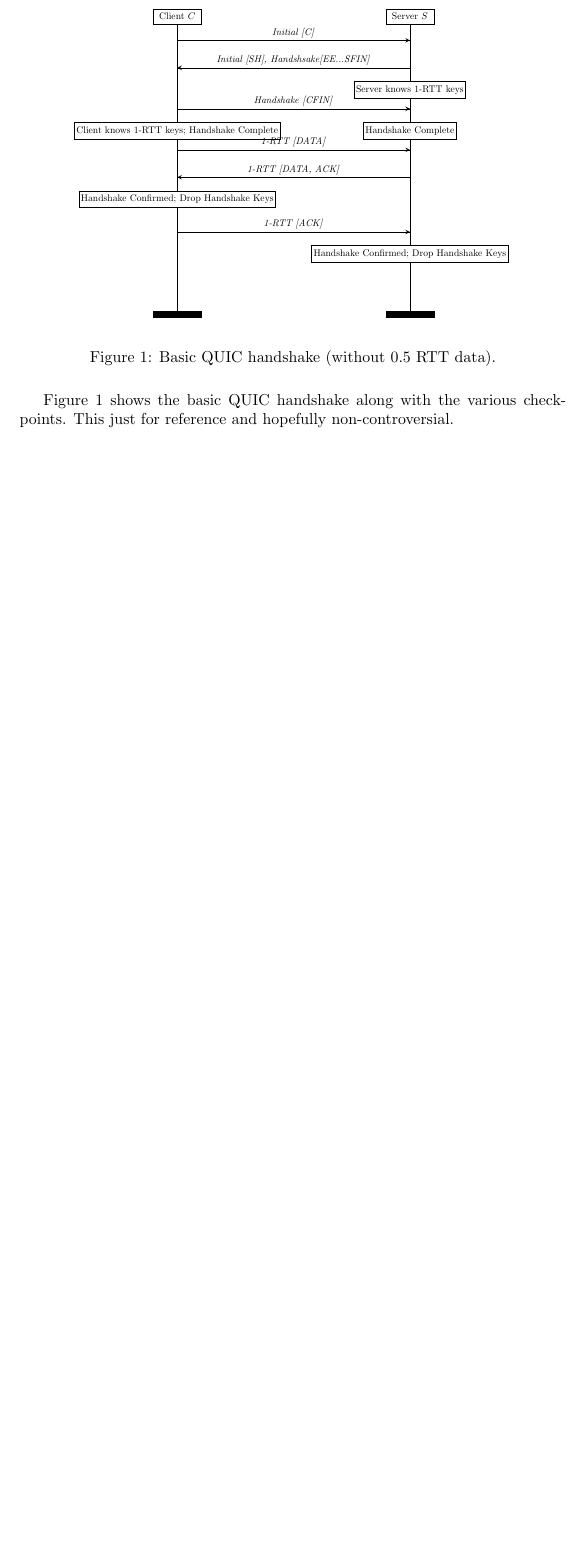
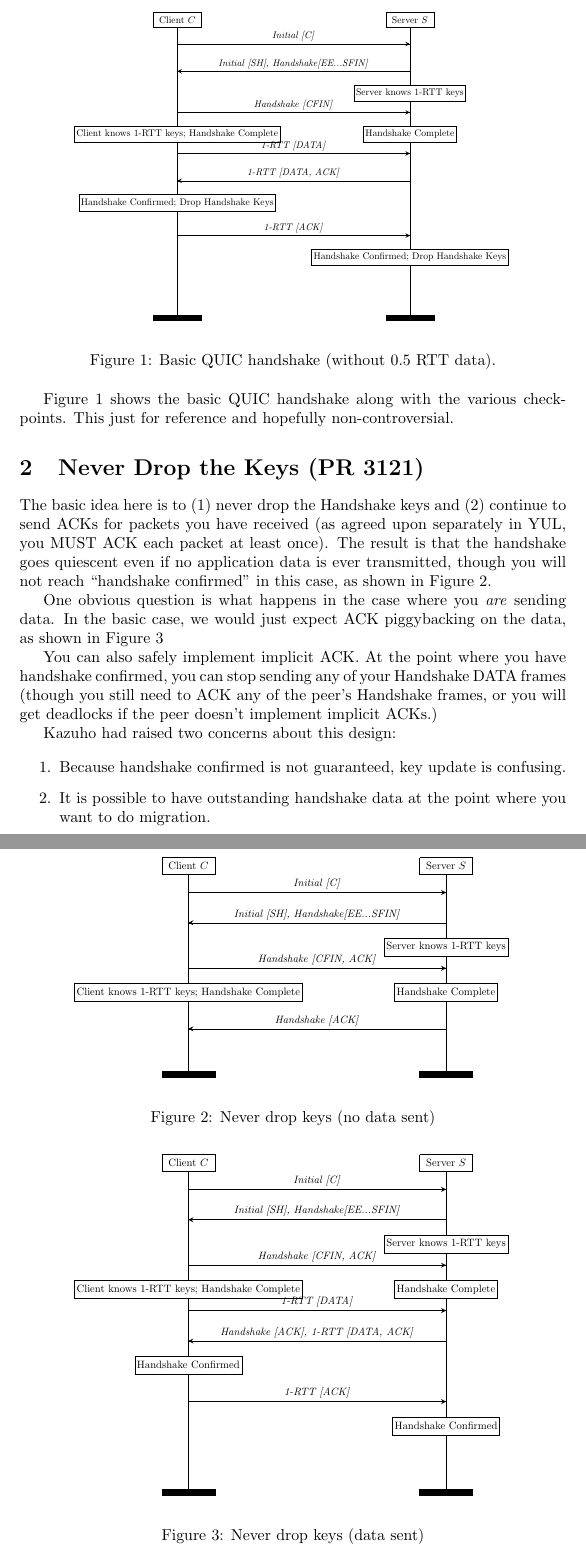
Before and after one commit to ekr/key-discard-analysis, a LaTeX document (key_discard.tex): part of the page before the commit and two parts of pages 1 and 2 of 3 after it, the two joined at a grey line, cut so that both start at the same text, the shorter picture padded with empty space. Compiled offline with pdfLaTeX.

Commit message:
Checkpoint

```diff
--- a/key_discard.tex
+++ b/key_discard.tex
@@ -26,7 +26,11 @@
 
 \begin{document}
 
-\begin{figure}[th!]
+\section{Status Quo}
+\label{sec:status-quo}
+
+
+\begin{figure}[h!]
 \begin{center}
 \resizebox{0.8\columnwidth}{!}{\begin{msc}{}
   \drawframe{none}
@@ -38,7 +42,7 @@
 
   \mess{\emph{Initial [C]}}{cl}{sr}
   \nextlevel[2]
-  \mess{\emph{Initial [SH], Handshsake[EE...SFIN]}}{sr}{cl}
+  \mess{\emph{Initial [SH], Handshake[EE...SFIN]}}{sr}{cl}
   \nextlevel
   \action*{Server knows 1-RTT keys}{sr}
   \nextlevel[2]
@@ -71,3 +75,105 @@ with the various checkpoints. This just for reference and hopefully
 non-controversial.
 
 
+\section{Never Drop the Keys (PR 3121)}
+\label{sec:never-drop-keys}
+
+The basic idea here is to (1) never drop the Handshake keys
+and (2) continue to send ACKs for packets you have received
+(as agreed upon separately in YUL, you MUST ACK each
+packet at least once). The result is that the handshake
+goes quiescent even if no application data is ever transmitted,
+though you will not reach ``handshake confirmed'' in this
+case, as shown in Figure~\ref{fig:never-drop-1}.
+
+\begin{figure}[h!]
+\begin{center}
+\resizebox{0.8\columnwidth}{!}{\begin{msc}{}
+  \drawframe{none}
+  \setlength{\topheaddist}{0cm}
+  \setlength{\instdist}{8.5cm}
+  \setlength{\instwidth}{1.75cm}
+  \declinst{cl}{}{Client $C$}
+  \declinst{sr}{}{Server $S$}
+
+  \mess{\emph{Initial [C]}}{cl}{sr}
+  \nextlevel[2]
+  \mess{\emph{Initial [SH], Handshake[EE...SFIN]}}{sr}{cl}
+  \nextlevel
+  \action*{Server knows 1-RTT keys}{sr}
+  \nextlevel[2]
+  \mess{\emph{Handshake [CFIN, ACK]}}{cl}{sr}
+  \nextlevel
+  \action*{Client knows 1-RTT keys; Handshake Complete}{cl}
+  \action*{Handshake Complete}{sr}
+  \nextlevel[3]
+  \mess{\emph{Handshake [ACK]}}{sr}{cl}
+
+  \nextlevel[2]
+\end{msc}
+}
+\end{center}
+\caption{Never drop keys (no data sent)}
+\label{fig:never-drop-1}
+\end{figure}
+
+
+One obvious question is what happens in the case where you
+\emph{are} sending data. In the basic case, we would just
+expect ACK piggybacking on the data, as shown in Figure~\ref{fig:never-drop-2}
+
+\begin{figure}[h!]
+\begin{center}
+\resizebox{0.8\columnwidth}{!}{\begin{msc}{}
+  \drawframe{none}
+  \setlength{\topheaddist}{0cm}
+  \setlength{\instdist}{8.5cm}
+  \setlength{\instwidth}{1.75cm}
+  \declinst{cl}{}{Client $C$}
+  \declinst{sr}{}{Server $S$}
+
+  \mess{\emph{Initial [C]}}{cl}{sr}
+  \nextlevel[2]
+  \mess{\emph{Initial [SH], Handshake[EE...SFIN]}}{sr}{cl}
+  \nextlevel
+  \action*{Server knows 1-RTT keys}{sr}
+  \nextlevel[2]
+  \mess{\emph{Handshake [CFIN, ACK]}}{cl}{sr}
+  \nextlevel
+  \action*{Client knows 1-RTT keys; Handshake Complete}{cl}
+  \action*{Handshake Complete}{sr}
+  \nextlevel[2]
+  \mess{\emph{1-RTT [DATA]}}{cl}{sr}
+  \nextlevel[2]
+  \mess{\emph{Handshake [ACK], 1-RTT [DATA, ACK]}}{sr}{cl}
+  \nextlevel
+  \action*{Handshake Confirmed}{cl}
+  \nextlevel[3]
+  \mess{\emph{1-RTT [ACK]}}{cl}{sr}
+  \nextlevel
+  \action*{Handshake Confirmed}{sr}
+  \nextlevel[2]
+
+  \nextlevel[2]
+\end{msc}
+}
+\end{center}
+\caption{Never drop keys (data sent)}
+\label{fig:never-drop-2}
+\end{figure}
+
+You can also safely implement implicit ACK. At the point
+where you have handshake confirmed, you can stop sending
+any of your Handshake DATA frames (though you still
+need to ACK any of the peer's Handshake frames, or you
+will get deadlocks if the peer doesn't implement implicit
+ACKs.)
+
+Kazuho had raised two concerns about this design:
+
+\begin{enumerate}
+\item Because handshake confirmed is not guaranteed, key update
+  is confusing.
+\item It is possible to have outstanding handshake data at the
+  point where you want to do migration.
+\end{enumerate}
```
Also changed, not shown: key_discard.tex (19 more changed lines).
